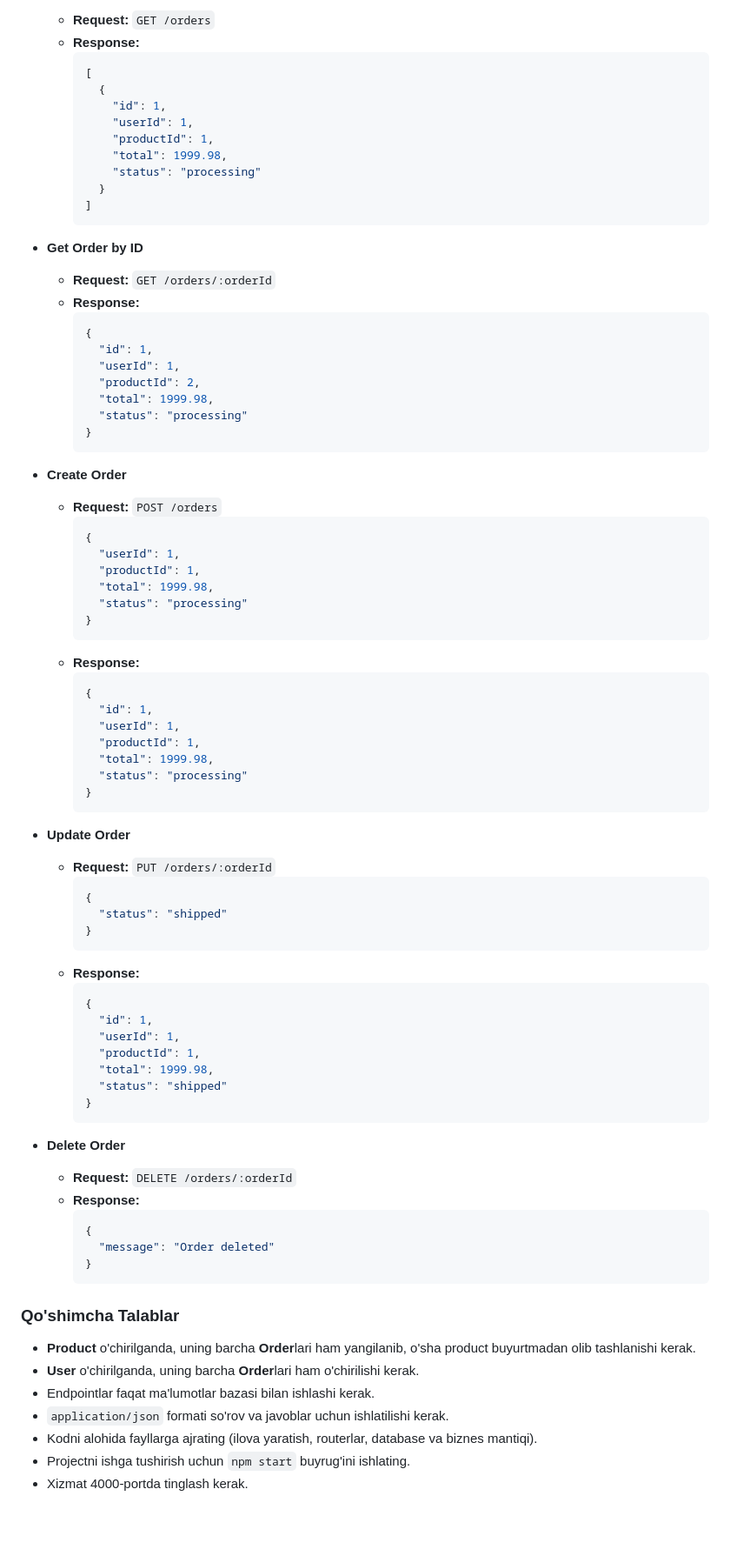
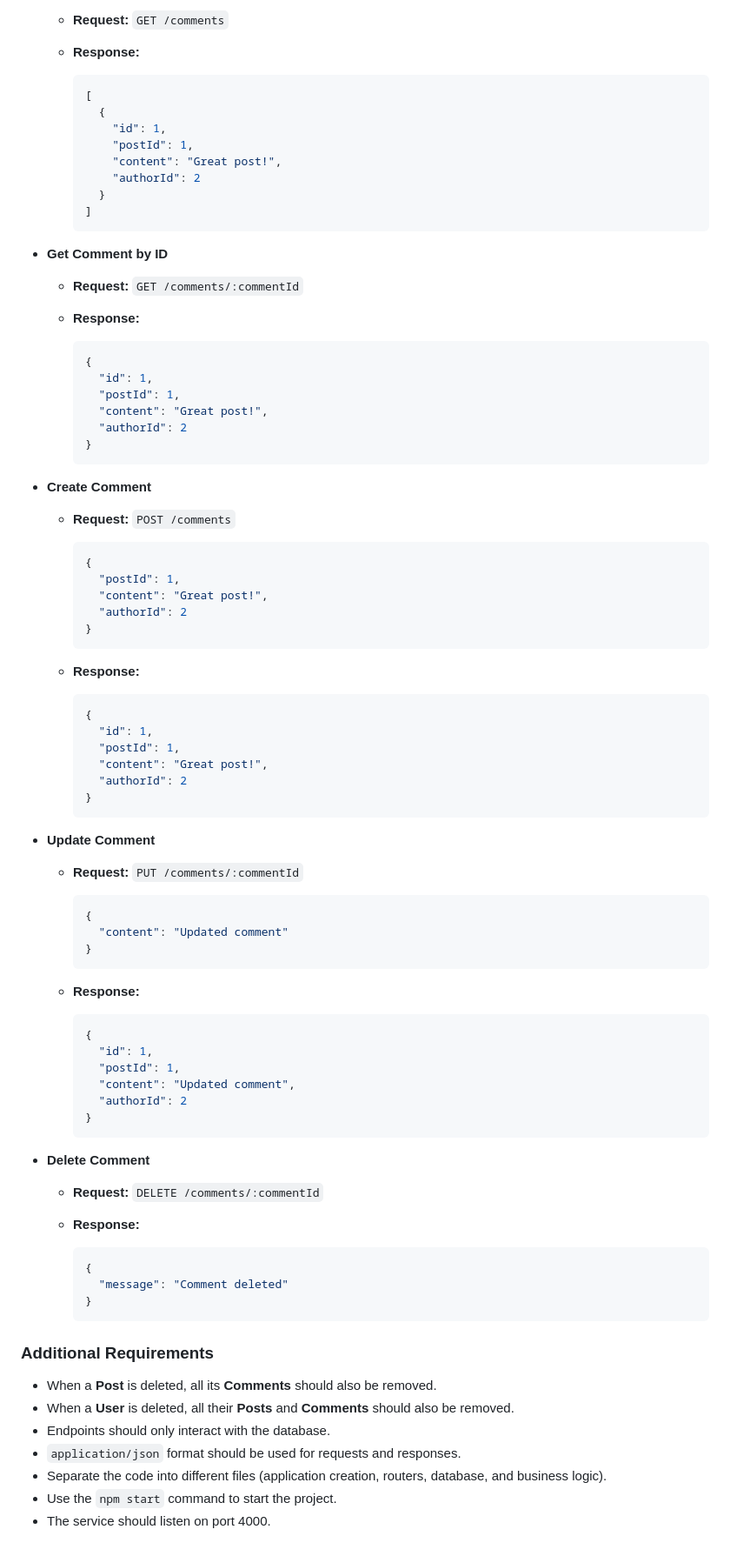
Before and after one commit to nt-backend-nodejs/n-14, a Markdown page: home-work.md, the part around the change printed below. Shown: that part at 87% size. Drawn GitHub-style; blank space fills up the shorter version.

````diff
--- a/home-work.md
+++ b/home-work.md
@@ -184,88 +200,92 @@
 
-  - **Request:** `GET /orders`
+  - **Request:** `GET /comments`
   - **Response:**
+
     ```json
     [
       {
         "id": 1,
-        "userId": 1,
-        "productId": 1,
-        "total": 1999.98,
-        "status": "processing"
+        "postId": 1,
+        "content": "Great post!",
+        "authorId": 2
       }
     ]
     ```
 
-- **Get Order by ID**
+- **Get Comment by ID**
 
-  - **Request:** `GET /orders/:orderId`
+  - **Request:** `GET /comments/:commentId`
   - **Response:**
+
     ```json
     {
       "id": 1,
-      "userId": 1,
-      "productId": 2,
-      "total": 1999.98,
-      "status": "processing"
+      "postId": 1,
+      "content": "Great post!",
+      "authorId": 2
     }
     ```
 
-- **Create Order**
+- **Create Comment**
 
-  - **Request:** `POST /orders`
+  - **Request:** `POST /comments`
+
     ```json
     {
-      "userId": 1,
-      "productId": 1,
-      "total": 1999.98,
-      "status": "processing"
+      "postId": 1,
+      "content": "Great post!",
+      "authorId": 2
     }
     ```
+
   - **Response:**
+
     ```json
     {
       "id": 1,
-      "userId": 1,
-      "productId": 1,
-      "total": 1999.98,
-      "status": "processing"
+      "postId": 1,
+      "content": "Great post!",
+      "authorId": 2
     }
     ```
 
-- **Update Order**
+- **Update Comment**
 
-  - **Request:** `PUT /orders/:orderId`
+  - **Request:** `PUT /comments/:commentId`
+
     ```json
     {
-      "status": "shipped"
+      "content": "Updated comment"
     }
     ```
+
   - **Response:**
+
     ```json
     {
       "id": 1,
-      "userId": 1,
-      "productId": 1,
-      "total": 1999.98,
-      "status": "shipped"
+      "postId": 1,
+      "content": "Updated comment",
+      "authorId": 2
     }
     ```
 
-- **Delete Order**
-  - **Request:** `DELETE /orders/:orderId`
+- **Delete Comment**
+  - **Request:** `DELETE /comments/:commentId`
   - **Response:**
+
     ```json
     {
-      "message": "Order deleted"
+      "message": "Comment deleted"
     }
     ```
 
-### Qo'shimcha Talablar
+### Additional Requirements
 
-- **Product** o'chirilganda, uning barcha **Order**lari ham yangilanib, o'sha product buyurtmadan olib tashlanishi kerak.
-- **User** o'chirilganda, uning barcha **Order**lari ham o'chirilishi kerak.
-- Endpointlar faqat ma'lumotlar bazasi bilan ishlashi kerak.
-- `application/json` formati so'rov va javoblar uchun ishlatilishi kerak.
-- Kodni alohida fayllarga ajrating (ilova yaratish, routerlar, database va biznes mantiqi).
-- Projectni ishga tushirish uchun `npm start` buyrug'ini ishlating.
-- Xizmat 4000-portda tinglash kerak.
+- When a **Post** is deleted, all its **Comments** should also be removed.
+- When a **User** is deleted, all their **Posts** and **Comments** should also be removed.
+- Endpoints should only interact with the database.
+- `application/json` format should be used for requests and responses.
+- Separate the code into different files (application creation, routers, database, and business logic).
+- Use the `npm start` command to start the project.
+- The service should listen on port 4000.
````
Also changed, not shown: other parts of home-work.md (+63 -47 lines).
